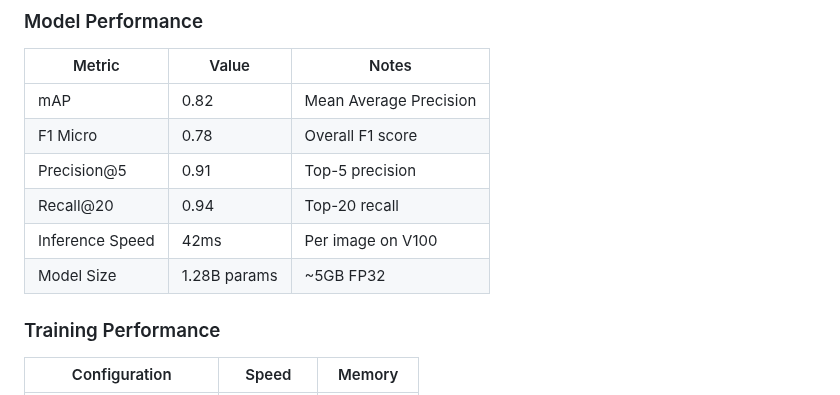
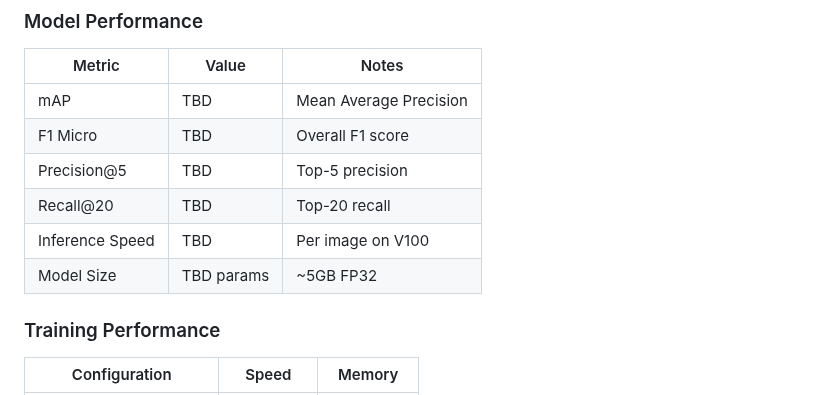
Before and after one commit to grio43/OppaiOracle, a Markdown page: README.md, the part around the change. GitHub-like rendering.

```diff
--- a/README.md
+++ b/README.md
@@ -504,12 +504,12 @@ Critical for correct augmentation:
 
 | Metric | Value | Notes |
 |--------|-------|-------|
-| mAP | 0.82 | Mean Average Precision |
-| F1 Micro | 0.78 | Overall F1 score |
-| Precision@5 | 0.91 | Top-5 precision |
-| Recall@20 | 0.94 | Top-20 recall |
-| Inference Speed | 42ms | Per image on V100 |
-| Model Size | 1.28B params | ~5GB FP32 |
+| mAP | TBD | Mean Average Precision |
+| F1 Micro | TBD | Overall F1 score |
+| Precision@5 | TBD | Top-5 precision |
+| Recall@20 | TBD | Top-20 recall |
+| Inference Speed | TBD | Per image on V100 |
+| Model Size | TBD params | ~5GB FP32 |
 
 ### Training Performance
 
```
